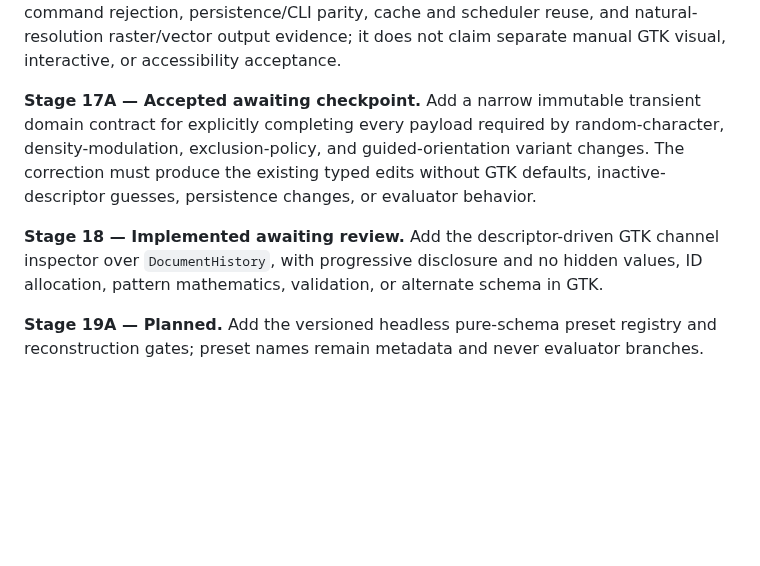
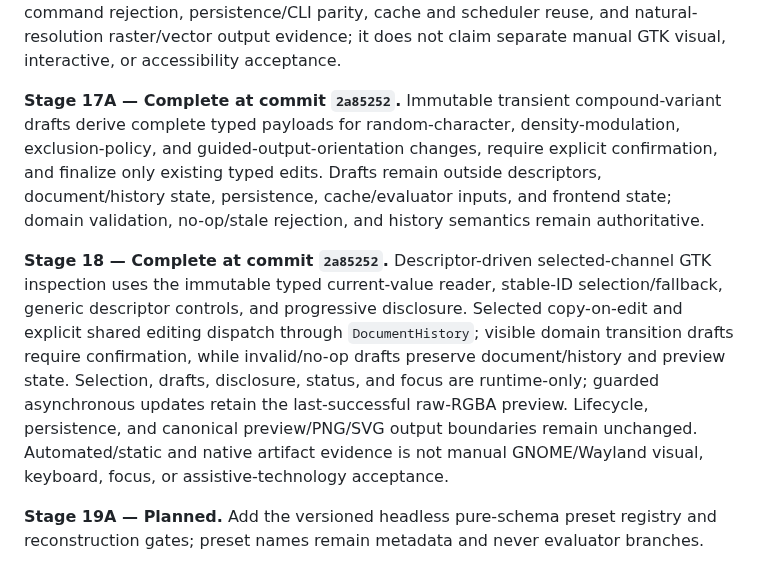
Before and after one commit to ricperry/Toniator, a Markdown page: ProgressTracker.md, the part around the change. Drawn GitHub-style; blank space fills up the shorter version.

```diff
--- a/ProgressTracker.md
+++ b/ProgressTracker.md
@@ -263,15 +263,25 @@ Validation covers atomic command rejection, persistence/CLI parity, cache and
 scheduler reuse, and natural-resolution raster/vector output evidence; it does
 not claim separate manual GTK visual, interactive, or accessibility acceptance.
 
-**Stage 17A — Accepted awaiting checkpoint.** Add a narrow immutable transient domain contract
-for explicitly completing every payload required by random-character,
-density-modulation, exclusion-policy, and guided-orientation variant changes.
-The correction must produce the existing typed edits without GTK defaults,
-inactive-descriptor guesses, persistence changes, or evaluator behavior.
+**Stage 17A — Complete at commit `2a85252`.** Immutable transient compound-variant
+drafts derive complete typed payloads for random-character, density-modulation,
+exclusion-policy, and guided-output-orientation changes, require explicit
+confirmation, and finalize only existing typed edits. Drafts remain outside
+descriptors, document/history state, persistence, cache/evaluator inputs, and
+frontend state; domain validation, no-op/stale rejection, and history semantics
+remain authoritative.
 
-**Stage 18 — Implemented awaiting review.** Add the descriptor-driven GTK channel inspector over
-`DocumentHistory`, with progressive disclosure and no hidden values, ID
-allocation, pattern mathematics, validation, or alternate schema in GTK.
+**Stage 18 — Complete at commit `2a85252`.** Descriptor-driven selected-channel
+GTK inspection uses the immutable typed current-value reader, stable-ID
+selection/fallback, generic descriptor controls, and progressive disclosure.
+Selected copy-on-edit and explicit shared editing dispatch through
+`DocumentHistory`; visible domain transition drafts require confirmation, while
+invalid/no-op drafts preserve document/history and preview state. Selection,
+drafts, disclosure, status, and focus are runtime-only; guarded asynchronous
+updates retain the last-successful raw-RGBA preview. Lifecycle, persistence, and
+canonical preview/PNG/SVG output boundaries remain unchanged. Automated/static
+and native artifact evidence is not manual GNOME/Wayland visual, keyboard,
+focus, or assistive-technology acceptance.
 
 **Stage 19A — Planned.** Add the versioned headless pure-schema preset registry
 and reconstruction gates; preset names remain metadata and never evaluator
```
Also changed, not shown: README.md (+23 -1 lines), docs/GREENFIELD_REWRITE_PLAN.md (+25 -28 lines).
